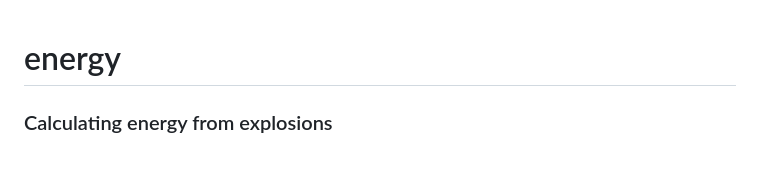
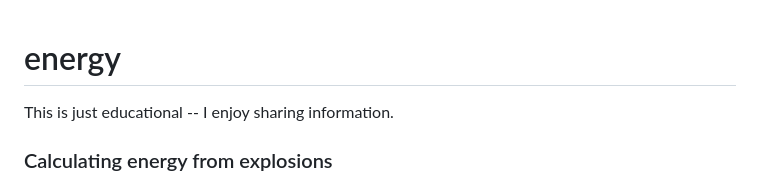
Before and after one commit to xyzpw/energy, a Markdown page: README.md, the part around the change. Drawn GitHub-style; blank space fills up the shorter version.

```diff
--- a/README.md
+++ b/README.md
@@ -1,4 +1,5 @@
 # energy
+This is just educational -- I enjoy sharing information.
 ### Calculating energy from explosions
 To calculate energy from explosions, you multiply the volume by the density of the explosive, multiply by the explosive energy density. <br/>
 example: A pipe of 5 cm tall and 4 cm in diameter has a volume of 62.8cm^3, multiply that by an explosive density like TNT for example to get the grams 1.65g/cm^3. Now multiply by the energy density of the explosive (TNT) which is 4,184 Joules per gram. <br/>
```
